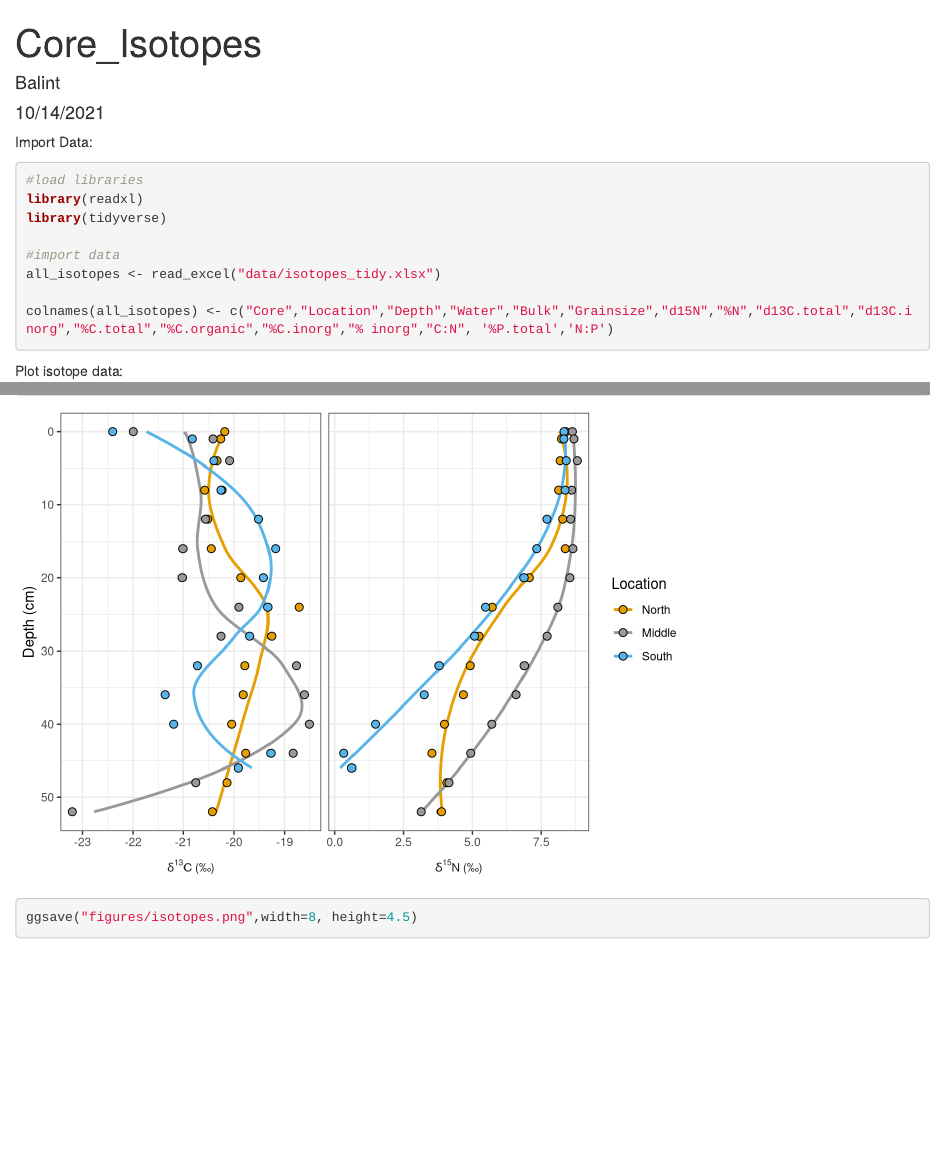
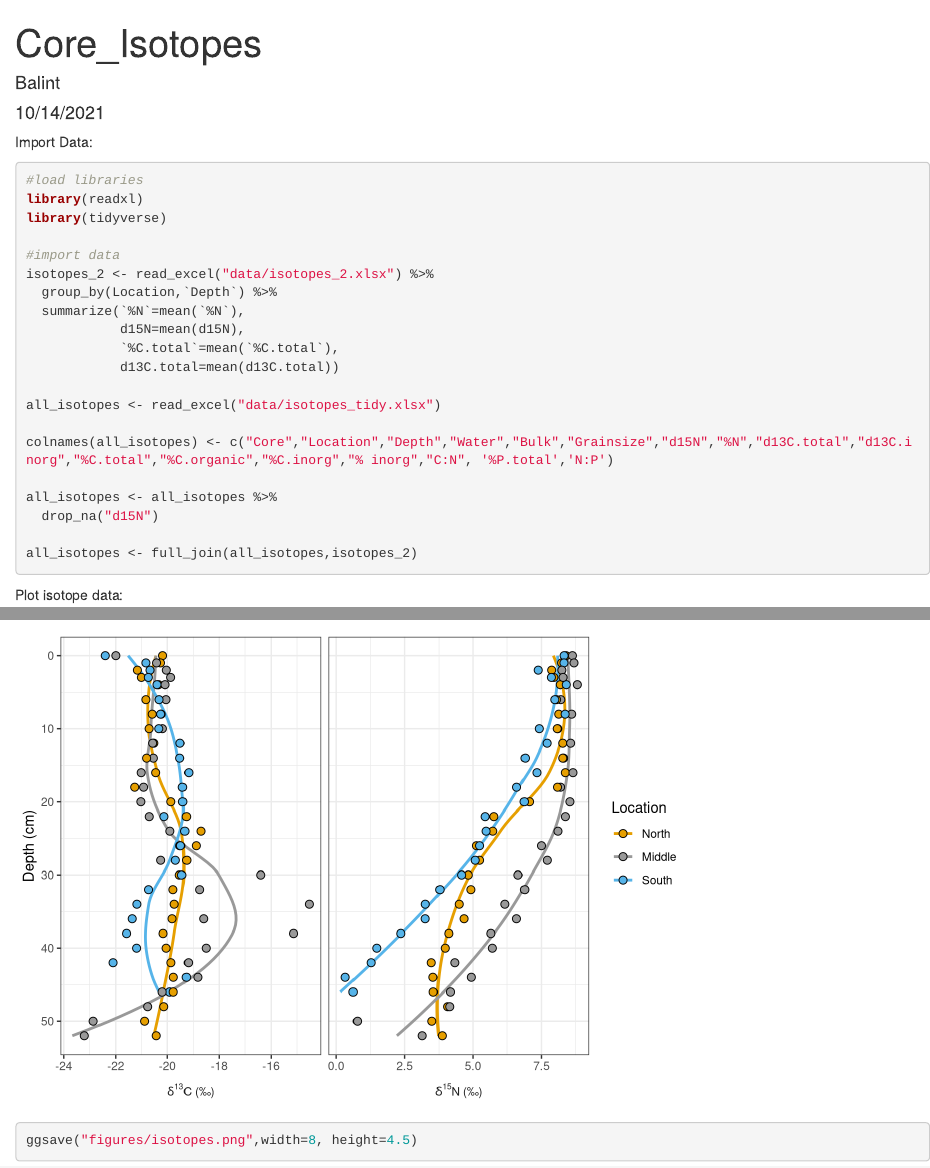
Before and after one commit to sjbalint/Balint_et_al_2025, an R Markdown document (Core_Isotopes.Rmd): the page in a window 1100 px wide, from its top, and a second part further down, joined at a grey line. Rendered offline with R 4.5, knitr and Pandoc, with nearby package versions.

Commit message:
additional data

````diff
--- a/Core_Isotopes.Rmd
+++ b/Core_Isotopes.Rmd
@@ -17,9 +17,21 @@ library(readxl)
 library(tidyverse)
 
 #import data
+isotopes_2 <- read_excel("data/isotopes_2.xlsx") %>%
+  group_by(Location,`Depth`) %>%
+  summarize(`%N`=mean(`%N`),
+            d15N=mean(d15N),
+            `%C.total`=mean(`%C.total`),
+            d13C.total=mean(d13C.total))
+
 all_isotopes <- read_excel("data/isotopes_tidy.xlsx")
 
 colnames(all_isotopes) <- c("Core","Location","Depth","Water","Bulk","Grainsize","d15N","%N","d13C.total","d13C.inorg","%C.total","%C.organic","%C.inorg","% inorg","C:N", '%P.total','N:P')
+
+all_isotopes <- all_isotopes %>%
+  drop_na("d15N")
+
+all_isotopes <- full_join(all_isotopes,isotopes_2)
 
 ```
 
````
Also changed, not shown: data/isotopes_2.xlsx (added), figures/elemental_ratios.png, figures/isotopes.png, 1 other file.
